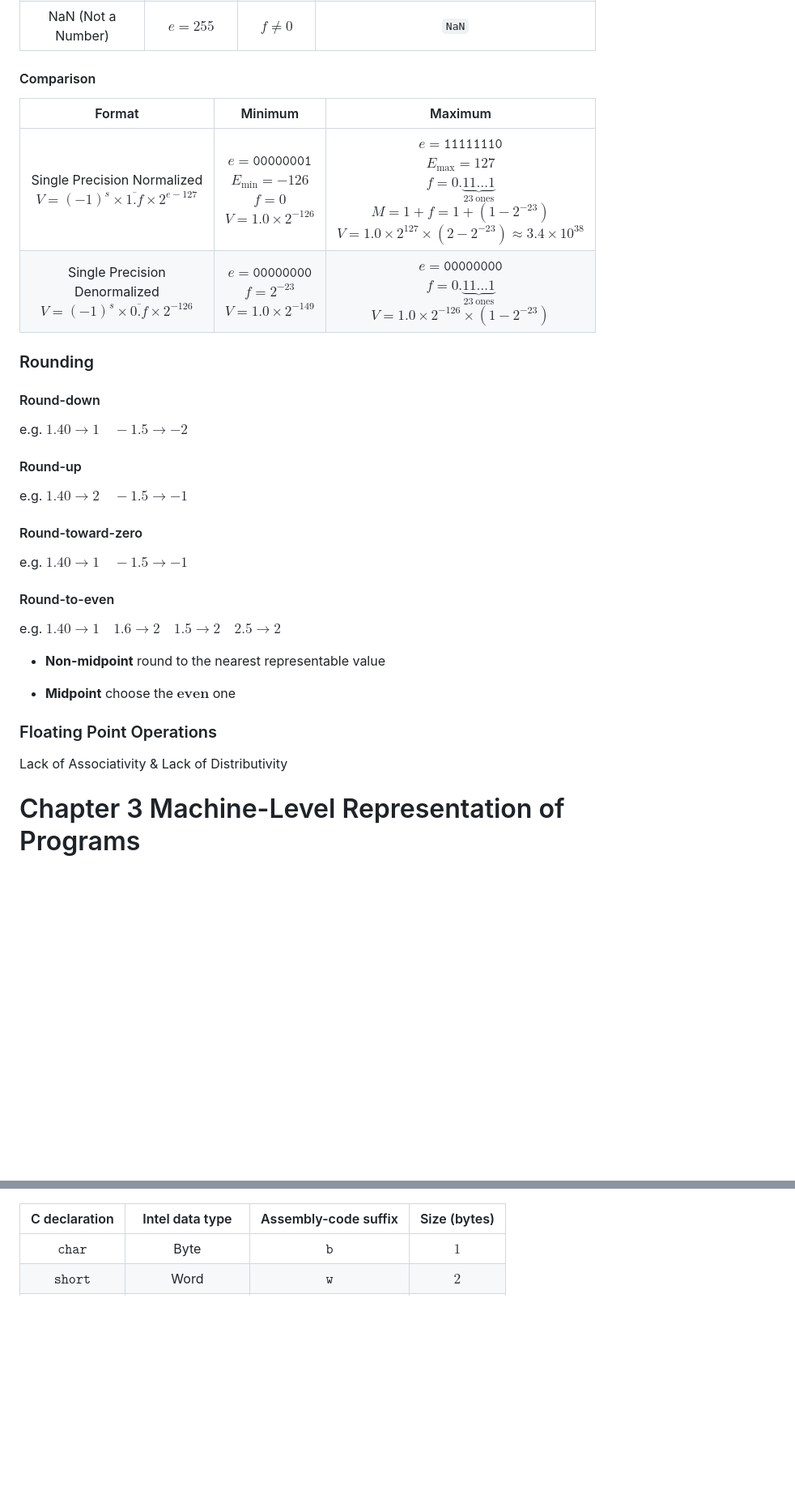
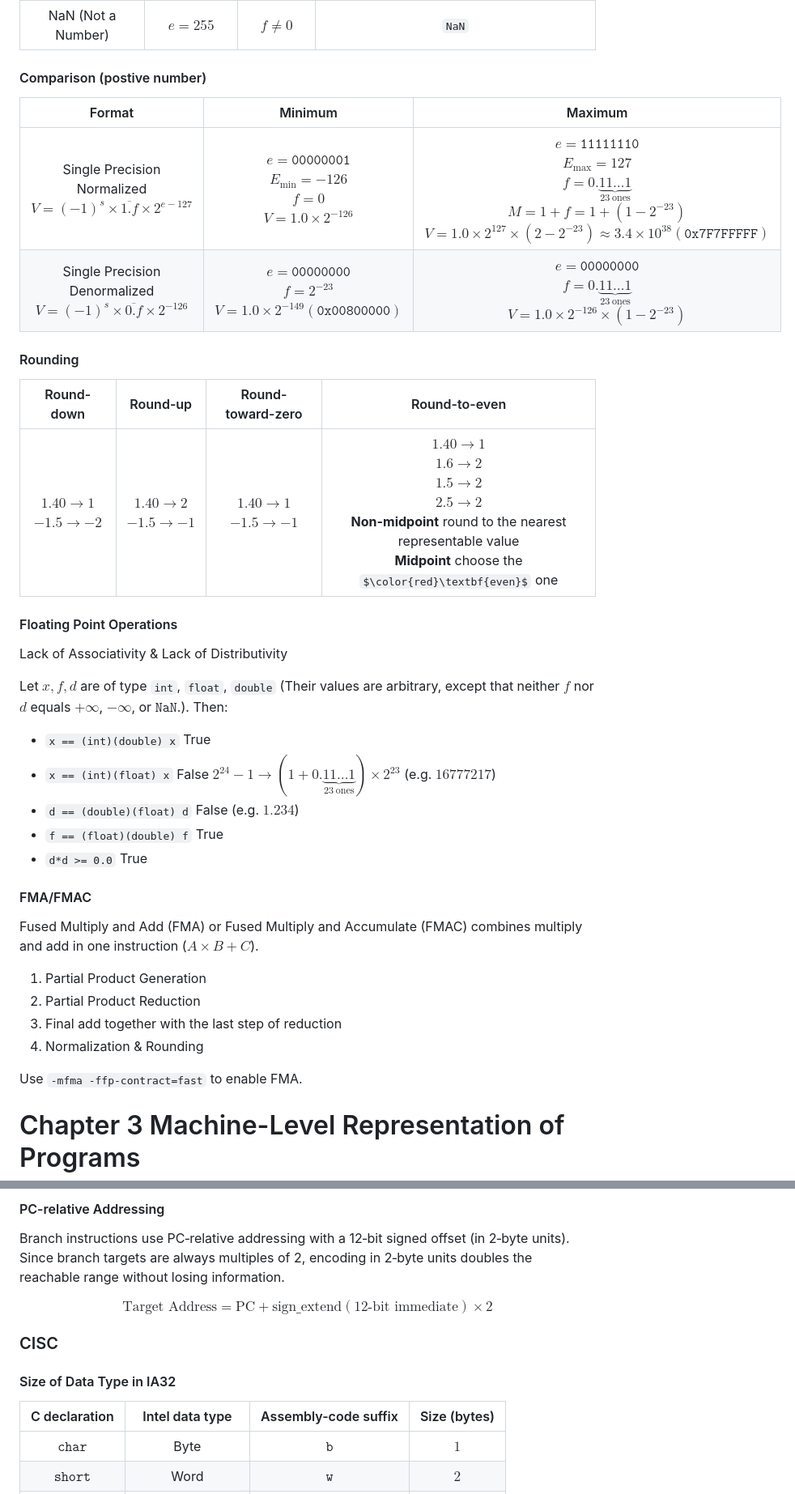
Before and after one commit to SUNCHAOYI923/CMU_CSAPP, a Markdown page: Notes/Notes.md, 2 parts joined by grey strips. Shown: that part at 81% size. Drawn GitHub-style; some formulas as TeX source; blank space fills up the shorter version.

Commit message:
Add lecture notes 2026.02.03.

```diff
--- a/Notes/Notes.md
+++ b/Notes/Notes.md
@@ -266,38 +264,42 @@ $\texttt{bias (float)} = 127 \quad \texttt{bias(double)} = 1023$ ($\texttt{bias}
 |Infinity|$e = 255$|$f = 0$|$V = \pm \infty$|
 |NaN (Not a Number) |$e = 255$|$f \neq 0$|`NaN`|
 
-#### Comparison
+#### Comparison (postive number)
 
 |Format|Minimum|Maximum|
 |:--:|:--:|:--:|
-|Single Precision Normalized <br> $V = (-1)^s \times \overline{1.f} \times 2^{e - 127}$|$e = \texttt{00000001}$ <br> $E_{\min} = -126$ <br> $f = 0$ <br> $V = 1.0 \times 2^{-126}$|$e = \texttt{11111110}$ <br> $E_{\max} = 127$ <br> $f = 0.\underbrace{11\ldots 1}_{23\ \text{ones}}$ <br> $M = 1 + f = 1 + (1 - 2^{-23})$ <br>$V = 1.0 \times 2^{127} \times (2 - 2^{-23}) \approx 3.4 \times 10^{38}$|
-|Single Precision Denormalized <br> $V = (-1)^s \times \overline{0.f} \times 2^{-126}$|$e = \texttt{00000000}$ <br> $f = 2^{-23}$ <br> $V = 1.0 \times 2^{-149}$|$e = \texttt{00000000}$ <br> $f = 0.\underbrace{11\ldots 1}_{23\ \text{ones}}$ <br> $V = 1.0 \times 2^{-126} \times (1 - 2^{-23})$|
+|Single Precision Normalized <br> $V = (-1)^s \times \overline{1.f} \times 2^{e - 127}$|$e = \texttt{00000001}$ <br> $E_{\min} = -126$ <br> $f = 0$ <br> $V = 1.0 \times 2^{-126}$|$e = \texttt{11111110}$ <br> $E_{\max} = 127$ <br> $f = 0.\underbrace{11\ldots 1}_{23\ \text{ones}}$ <br> $M = 1 + f = 1 + (1 - 2^{-23})$ <br>$V = 1.0 \times 2^{127} \times (2 - 2^{-23}) \approx 3.4 \times 10^{38}(\texttt{0x7F7FFFFF})$|
+|Single Precision Denormalized <br> $V = (-1)^s \times \overline{0.f} \times 2^{-126}$|$e = \texttt{00000000}$ <br> $f = 2^{-23}$ <br> $V = 1.0 \times 2^{-149}(\texttt{0x00800000})$|$e = \texttt{00000000}$ <br> $f = 0.\underbrace{11\ldots 1}_{23\ \text{ones}}$ <br> $V = 1.0 \times 2^{-126} \times (1 - 2^{-23})$|
 
-### Rounding
+#### Rounding
 
-#### Round-down
+|Round-down|Round-up|Round-toward-zero|Round-to-even|
+|:--:|:--:|:--:|:--:|
+|$1.40 \to 1$<br>$-1.5 \to -2$|$1.40 \to 2$<br>$-1.5 \to -1$|$1.40 \to 1$<br>$-1.5 \to -1$|$1.40 \to 1$<br>$1.6 \to 2$<br>$1.5 \to 2$<br>$2.5 \to 2$<br>**Non-midpoint** round to the nearest representable value<br>**Midpoint** choose the $\color{red}\textbf{even}$ one|
 
-e.g. $1.40 \to 1 \quad -1.5 \to -2$
-
-#### Round-up
-
-e.g. $1.40 \to 2 \quad -1.5 \to -1$
-
-#### Round-toward-zero
-
-e.g. $1.40 \to 1 \quad -1.5 \to -1$
-
-#### Round-to-even
-
-e.g. $1.40 \to 1 \quad 1.6 \to 2 \quad 1.5 \to 2 \quad 2.5 \to 2$
-
-- **Non-midpoint** round to the nearest representable value
-
-- **Midpoint** choose the $\textbf{even}$ one
-
-### Floating Point Operations
+#### Floating Point Operations
 
 Lack of Associativity & Lack of Distributivity
+
+Let $x,f,d$ are of type `int`, `float`, `double` (Their values are arbitrary, except that neither $f$ nor $d$ equals $+\infty$, $-\infty$, or $\texttt{NaN}$.). Then:
+
+- `x == (int)(double) x` True
+- `x == (int)(float) x` False $2^{24} - 1 \to (1 + 0.\underbrace{11\ldots 1}_{23\ \text{ones}}) \times 2^{23}$ (e.g. $16777217$)
+- `d == (double)(float) d` False (e.g. $1.234$)
+- `f == (float)(double) f` True
+- `d*d >= 0.0` True
+
+
+#### FMA/FMAC
+
+Fused Multiply and Add (FMA) or Fused Multiply and Accumulate (FMAC) combines multiply and add in one instruction ($A \times B + C$).
+
+1. Partial Product Generation
+2. Partial Product Reduction
+3. Final add together with the last step of reduction
+4. Normalization & Rounding
+
+Use `-mfma -ffp-contract=fast` to enable FMA.
 
 # Chapter 3 Machine-Level Representation of Programs
 
@@ -307,3 +362,14 @@ Lack of Associativity & Lack of Distributivity
+#### PC-relative Addressing
+
+Branch instructions use PC‑relative addressing with a 12‑bit signed offset (in 2‑byte units). Since branch targets are always multiples of 2, encoding in 2‑byte units doubles the reachable range without losing information.
+
+$$
+\text{Target Address} = \text{PC} + \text{sign\_extend}(12\text{-bit immediate}) \times 2
+$$
+
+### CISC
+
+#### Size of Data Type in IA32
 
 |C declaration|Intel data type|Assembly-code suffix|Size (bytes)|
 |:--:|:--:|:--:|:--:|
```
Also changed, not shown: other parts of Notes/Notes.md (+61 -21 lines), Lab/Bomb Lab/Solution.md (+1 -1 lines), Notes/pic/13.png (added), Notes/pic/14.png (added), Notes/pic/4.png (deleted).
